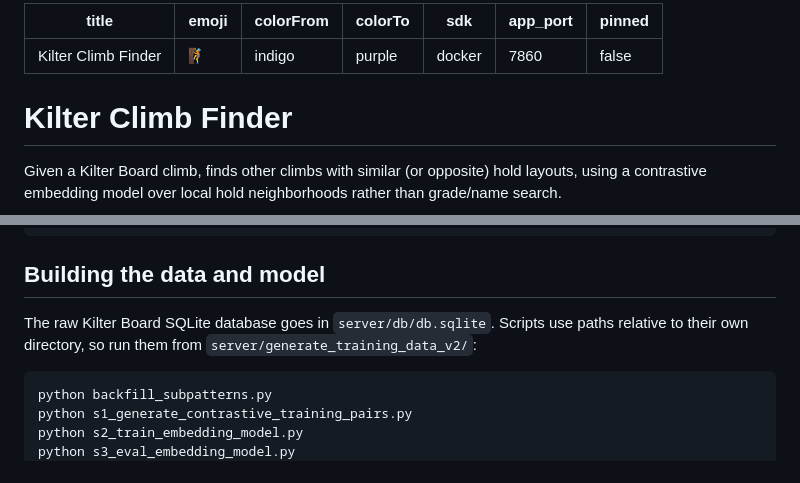
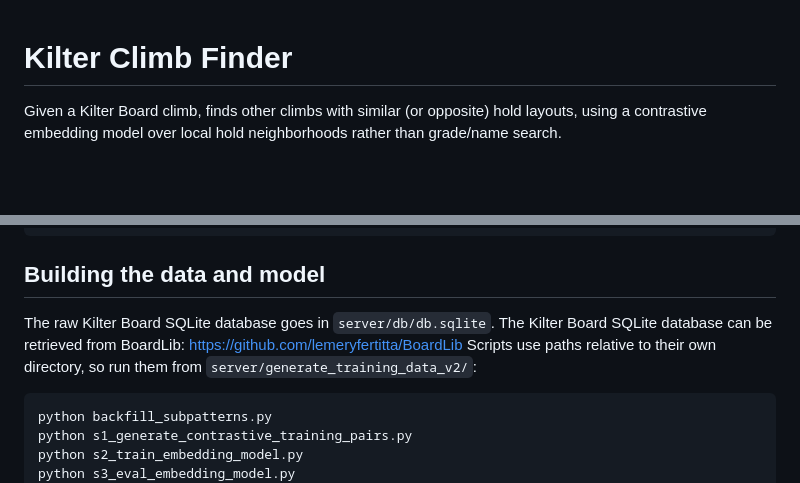
Before and after one commit to kklam50/kilter-climb-finder, a Markdown page: README.md, 2 parts joined by grey strips. GitHub-like rendering; blank space fills up the shorter version.

````diff
--- a/README.md
+++ b/README.md
@@ -1,13 +1,3 @@
----
-title: Kilter Climb Finder
-emoji: 🧗
-colorFrom: indigo
-colorTo: purple
-sdk: docker
-app_port: 7860
-pinned: false
----
-
 # Kilter Climb Finder
 
 Given a Kilter Board climb, finds other climbs with similar (or opposite)
@@ -97,8 +87,9 @@ export_climbing_data.py     legacy grid-based training-set export
 
 ## Building the data and model
 
-The raw Kilter Board SQLite database goes in `server/db/db.sqlite`. Scripts
-use paths relative to their own directory, so run them from
+The raw Kilter Board SQLite database goes in `server/db/db.sqlite`. The Kilter Board
+SQLite database can be retrieved from BoardLib: https://github.com/lemeryfertitta/BoardLib
+Scripts use paths relative to their own directory, so run them from
 `server/generate_training_data_v2/`:
 
 ```
````
